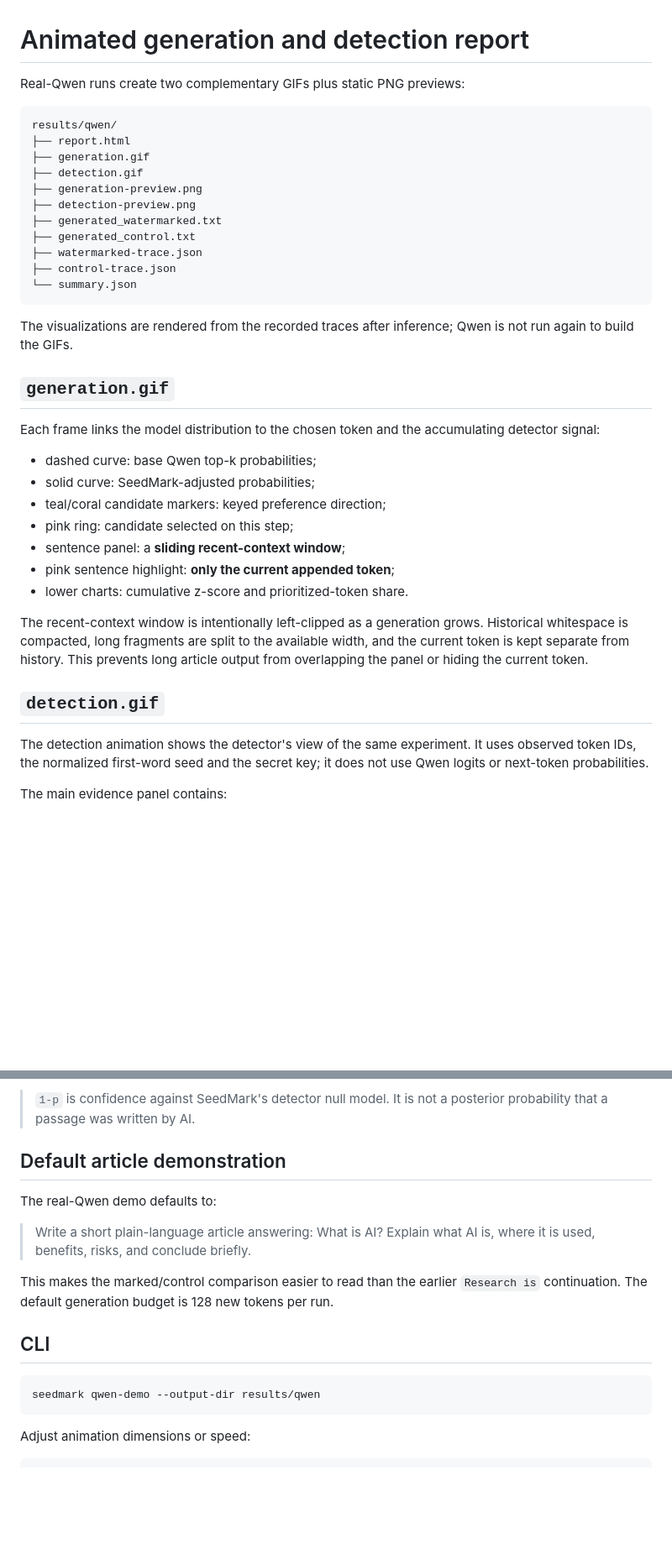
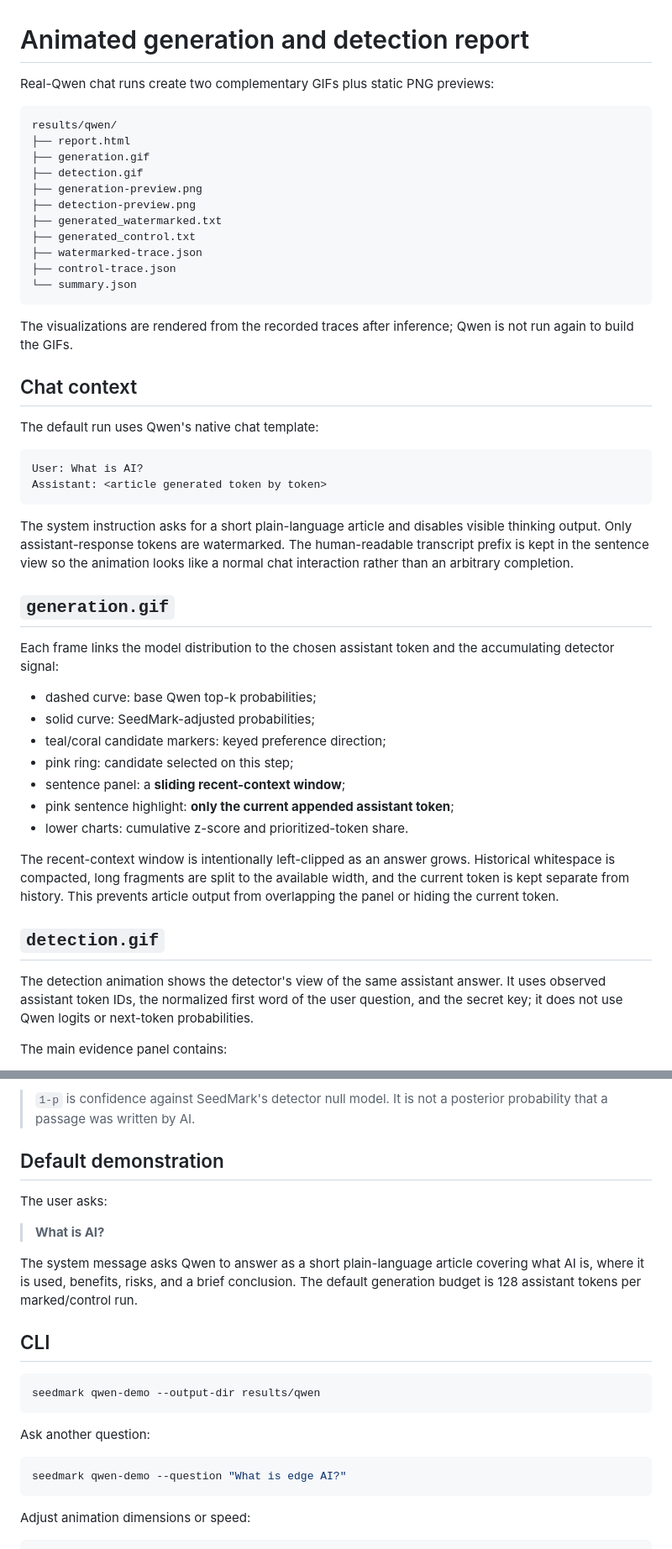
Before and after one commit to vtavakkoli/SeedMark, a Markdown page: docs/animation.md, 2 parts joined by grey strips. Shown at 84% size. Rendered like a GitHub page; blank space fills up the shorter version.

Commit message:
docs: align animations with chat-first demo

````diff
--- a/docs/animation.md
+++ b/docs/animation.md
@@ -1,6 +1,6 @@
 # Animated generation and detection report
 
-Real-Qwen runs create two complementary GIFs plus static PNG previews:
+Real-Qwen chat runs create two complementary GIFs plus static PNG previews:
 
 ```text
 results/qwen/
@@ -18,23 +18,34 @@ results/qwen/
 
 The visualizations are rendered from the recorded traces after inference; Qwen is not run again to build the GIFs.
 
+## Chat context
+
+The default run uses Qwen's native chat template:
+
+```text
+User: What is AI?
+Assistant: <article generated token by token>
+```
+
+The system instruction asks for a short plain-language article and disables visible thinking output. Only assistant-response tokens are watermarked. The human-readable transcript prefix is kept in the sentence view so the animation looks like a normal chat interaction rather than an arbitrary completion.
+
 ## `generation.gif`
 
-Each frame links the model distribution to the chosen token and the accumulating detector signal:
+Each frame links the model distribution to the chosen assistant token and the accumulating detector signal:
 
 - dashed curve: base Qwen top-k probabilities;
 - solid curve: SeedMark-adjusted probabilities;
 - teal/coral candidate markers: keyed preference direction;
 - pink ring: candidate selected on this step;
 - sentence panel: a **sliding recent-context window**;
-- pink sentence highlight: **only the current appended token**;
+- pink sentence highlight: **only the current appended assistant token**;
 - lower charts: cumulative z-score and prioritized-token share.
 
-The recent-context window is intentionally left-clipped as a generation grows. Historical whitespace is compacted, long fragments are split to the available width, and the current token is kept separate from history. This prevents long article output from overlapping the panel or hiding the current token.
+The recent-context window is intentionally left-clipped as an answer grows. Historical whitespace is compacted, long fragments are split to the available width, and the current token is kept separate from history. This prevents article output from overlapping the panel or hiding the current token.
 
 ## `detection.gif`
 
-The detection animation shows the detector's view of the same experiment. It uses observed token IDs, the normalized first-word seed and the secret key; it does not use Qwen logits or next-token probabilities.
+The detection animation shows the detector's view of the same assistant answer. It uses observed assistant token IDs, the normalized first word of the user question, and the secret key; it does not use Qwen logits or next-token probabilities.
 
 The main evidence panel contains:
 
@@ -51,18 +62,24 @@ The sentence view also uses a sliding recent-context window. Historical tokens a
 
 > `1-p` is confidence against SeedMark's detector null model. It is not a posterior probability that a passage was written by AI.
 
-## Default article demonstration
+## Default demonstration
 
-The real-Qwen demo defaults to:
+The user asks:
 
-> Write a short plain-language article answering: What is AI? Explain what AI is, where it is used, benefits, risks, and conclude briefly.
+> **What is AI?**
 
-This makes the marked/control comparison easier to read than the earlier `Research is` continuation. The default generation budget is 128 new tokens per run.
+The system message asks Qwen to answer as a short plain-language article covering what AI is, where it is used, benefits, risks, and a brief conclusion. The default generation budget is 128 assistant tokens per marked/control run.
 
 ## CLI
 
 ```bash
 seedmark qwen-demo --output-dir results/qwen
+```
+
+Ask another question:
+
+```bash
+seedmark qwen-demo --question "What is edge AI?"
 ```
 
 Adjust animation dimensions or speed:
````
